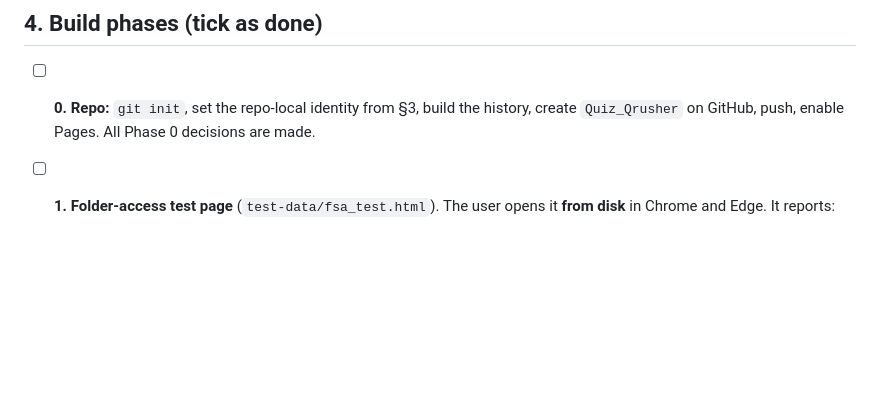
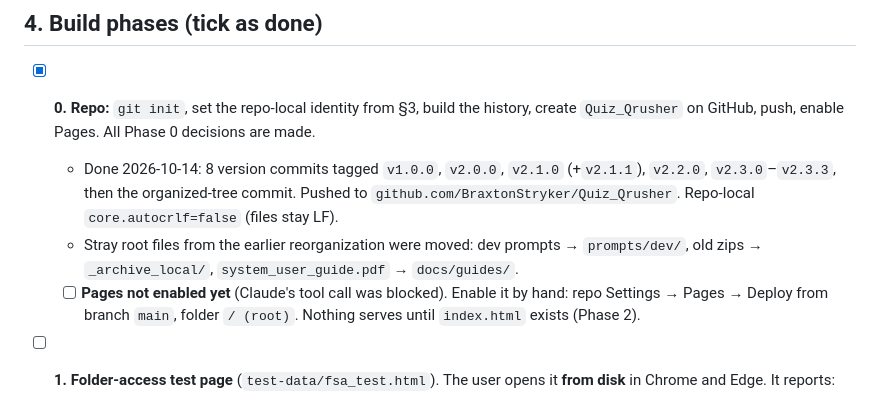
Before and after one commit to BraxtonStryker/Quiz_Qrusher, a Markdown page: docs/V3_PLAN.md, the part around the change. GitHub-like rendering; blank space fills up the shorter version.

Commit message:
Plan: mark Phase 0 done, Pages still to enable
Co-Authored-By: Claude Opus 5.5 <noreply@anthropic.com>

```diff
--- a/docs/V3_PLAN.md
+++ b/docs/V3_PLAN.md
@@ -185,7 +185,10 @@ One self-contained JSON file per attempt; the CSV is embedded so no separate fil
 ---
 
 ## 4. Build phases (tick as done)
-- [ ] **0. Repo:** `git init`, set the repo-local identity from §3, build the history, create `Quiz_Qrusher` on GitHub, push, enable Pages. All Phase 0 decisions are made.
+- [x] **0. Repo:** `git init`, set the repo-local identity from §3, build the history, create `Quiz_Qrusher` on GitHub, push, enable Pages. All Phase 0 decisions are made.
+  - Done 2026-10-14: 8 version commits tagged `v1.0.0`, `v2.0.0`, `v2.1.0` (+`v2.1.1`), `v2.2.0`, `v2.3.0`–`v2.3.3`, then the organized-tree commit. Pushed to `github.com/BraxtonStryker/Quiz_Qrusher`. Repo-local `core.autocrlf=false` (files stay LF).
+  - Stray root files from the earlier reorganization were moved: dev prompts → `prompts/dev/`, old zips → `_archive_local/`, `system_user_guide.pdf` → `docs/guides/`.
+  - [ ] **Pages not enabled yet** (Claude's tool call was blocked). Enable it by hand: repo Settings → Pages → Deploy from branch `main`, folder `/ (root)`. Nothing serves until `index.html` exists (Phase 2).
 - [ ] **1. Folder-access test page** (`test-data/fsa_test.html`). The user opens it **from disk** in Chrome and Edge. It reports:
   - Can it link a folder?
   - Does the handle survive a reload or a browser restart?
```
